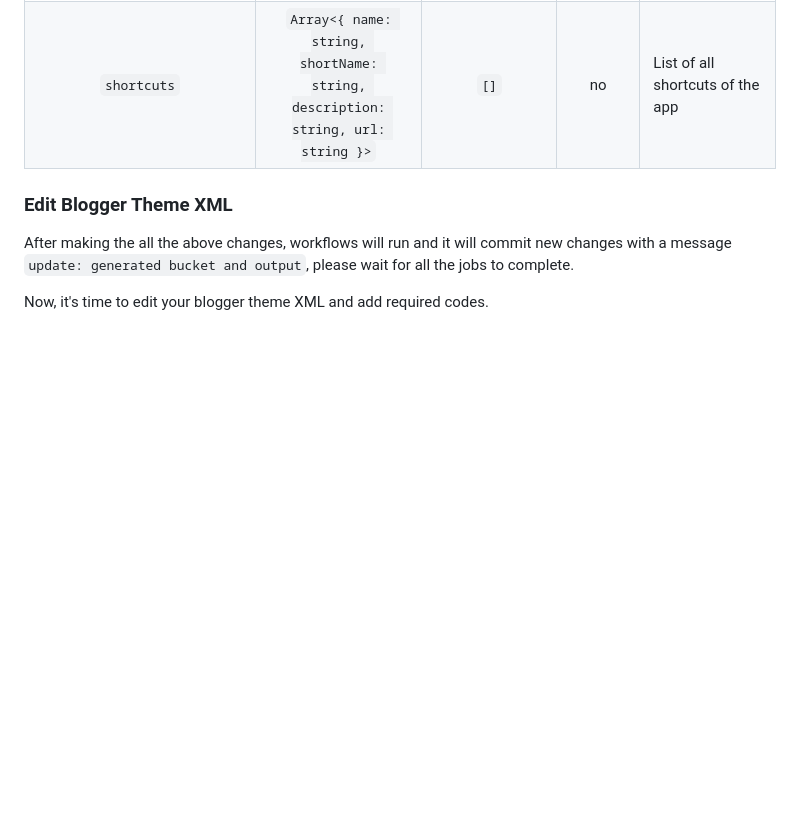
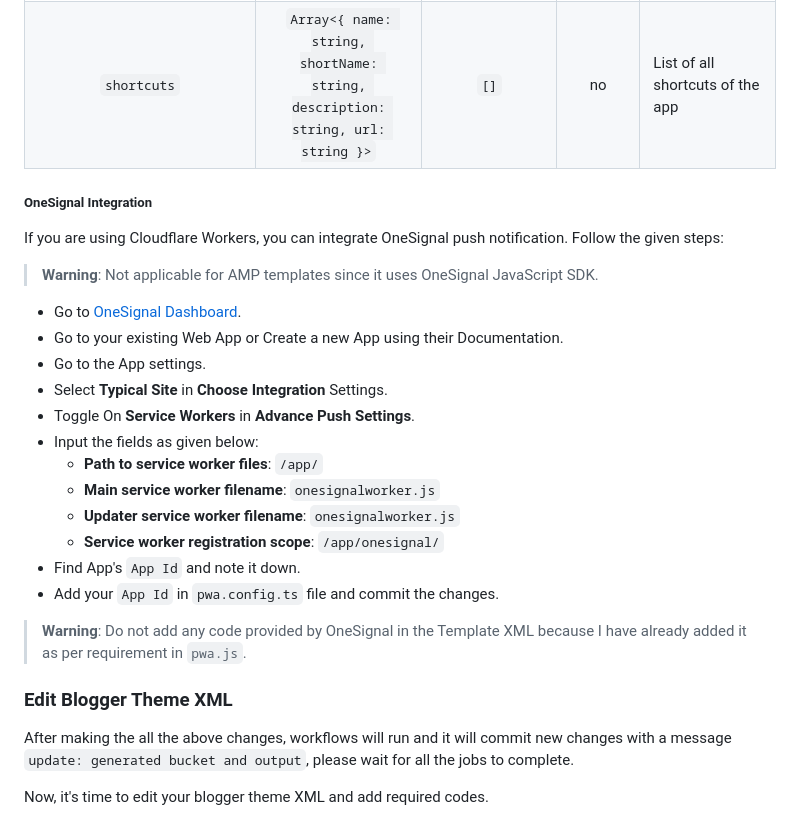
Before and after one commit to kumardeo/blogger-pwa, a Markdown page: README.md, the part around the change printed below. Drawn GitHub-style; blank space fills up the shorter version.

Commit message:
docs: add onesignal integration

```diff
--- a/README.md
+++ b/README.md
@@ -155,6 +155,27 @@ export default pwaConfig;
 | `preferRelatedApplications` |                                   `boolean`                                    |        `false`         |    no    | Prefer related application or not?                          |
 |         `shortcuts`         | `Array<{ name: string, shortName: string, description: string, url: string }>` |          `[]`          |    no    | List of all shortcuts of the app                            |
 
+##### OneSignal Integration
+
+If you are using Cloudflare Workers, you can integrate OneSignal push notification. Follow the given steps:
+
+> **Warning**: Not applicable for AMP templates since it uses OneSignal JavaScript SDK.
+
+* Go to [OneSignal Dashboard](https://dashboard.onesignal.com).
+* Go to your existing Web App or Create a new App using their Documentation.
+* Go to the App settings.
+* Select **Typical Site** in **Choose Integration** Settings.
+* Toggle On **Service Workers** in **Advance Push Settings**.
+* Input the fields as given below:
+  * **Path to service worker files**: `/app/`
+  * **Main service worker filename**: `onesignalworker.js`
+  * **Updater service worker filename**: `onesignalworker.js`
+  * **Service worker registration scope**: `/app/onesignal/`
+* Find App's `App Id` and note it down.
+* Add your `App Id` in `pwa.config.ts` file and commit the changes.
+
+> **Warning**: Do not add any code provided by OneSignal in the Template XML because I have already added it as per requirement in `pwa.js`.
+
 ### Edit Blogger Theme XML
 
 After making the all the above changes, workflows will run and it will commit new changes with a message `update: generated bucket and output`, please wait for all the jobs to complete.
```
Also changed, not shown: other parts of README.md (+1 -1 lines).
